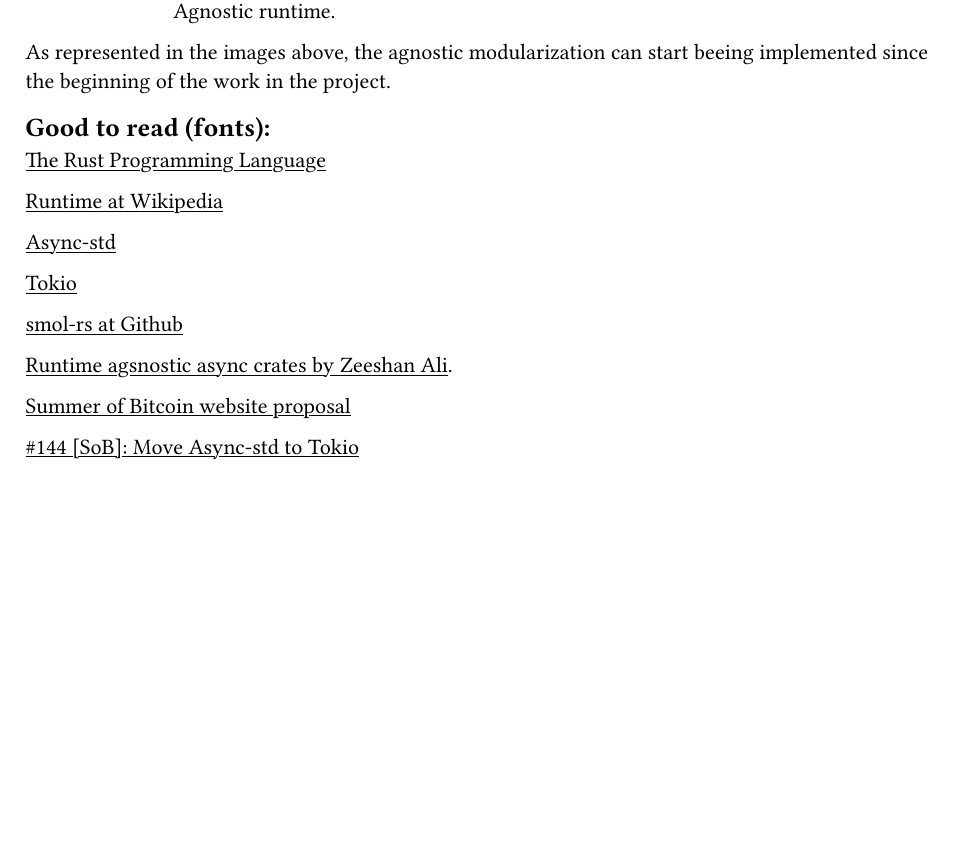
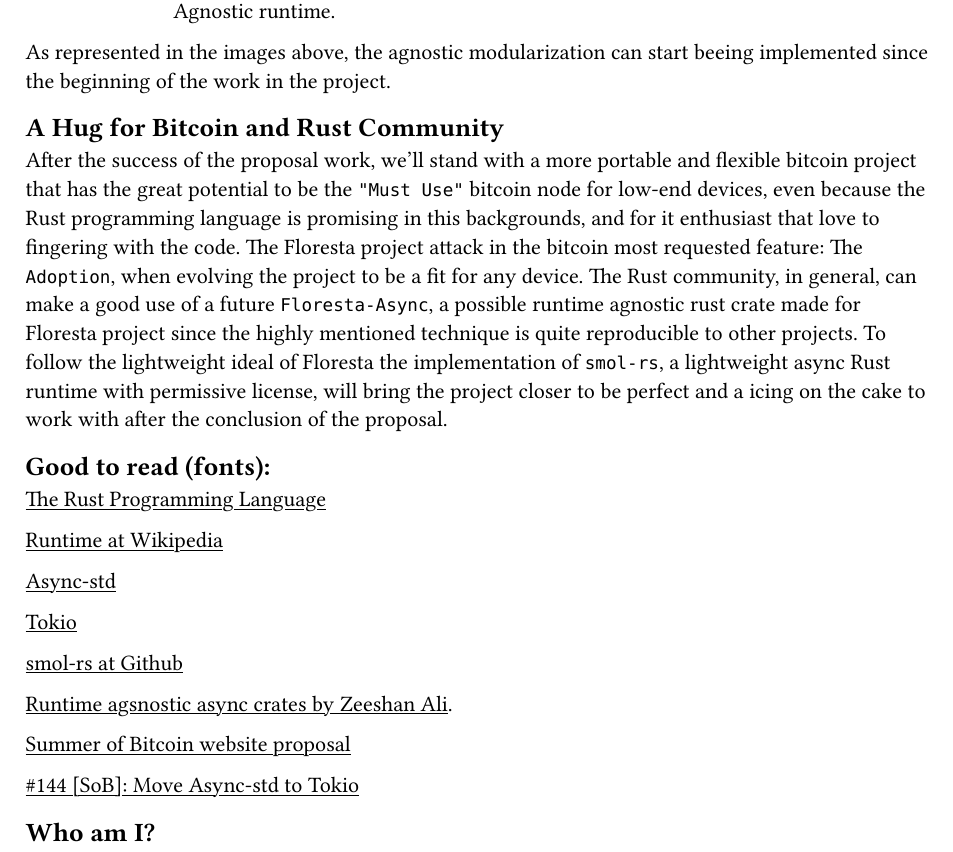
Before and after one commit to jaoleal/Sob_Proposal_Floresta, a Typst document (Sob_proposal.typ): part of page 6 of 6, cut so that both start at the same text, the shorter picture padded with empty space. The pictures show the PDF file Sob_proposal.pdf that the author committed with the source.

Commit message:
A hug for Bitcoin and Rust Community
Signed-off-by: jaoleal <jgleal@protonmail.com>

```diff
--- a/Sob_proposal.typ
+++ b/Sob_proposal.typ
@@ -209,6 +209,10 @@
 
 As represented in the images above, the agnostic modularization can start beeing implemented since the beginning of the work in the project.
 
+== A Hug for Bitcoin and Rust Community <a-hug-for-bitcoin-and-rust-community>
+
+After the success of the proposal work, we'll stand with a more portable and flexible bitcoin project that has the great potential to be the `"Must Use"` bitcoin node for low-end devices, even because the Rust programming language is promising in this backgrounds, and for it enthusiast that love to fingering with the code. The Floresta project attack in the bitcoin most requested feature: The `Adoption`, when evolving the project to be a fit for any device. The Rust community, in general, can make a good use of a future `Floresta-Async`, a possible runtime agnostic rust crate made for Floresta project since the highly mentioned technique is quite reproducible to other projects. To follow the lightweight ideal of Floresta the implementation of `smol-rs`, a lightweight async Rust runtime with permissive license, will bring the project closer to be perfect and a icing on the cake to work with after the conclusion of the proposal.
+
 
 
 == Good to read (fonts): <good-to-read-fonts>
@@ -233,3 +237,5 @@
 #link(
   "https://github.com/Davidson-Souza/Floresta/issues/144",
 )[\#144 \[SoB\]: Move Async-std to Tokio]
+
+== Who am I? <who-am-i>
```
Also changed, not shown: Sob_proposal.pdf.
